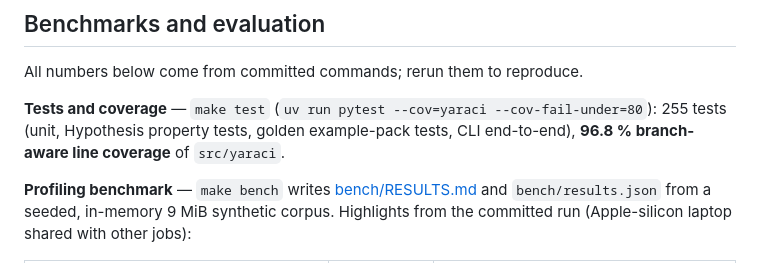
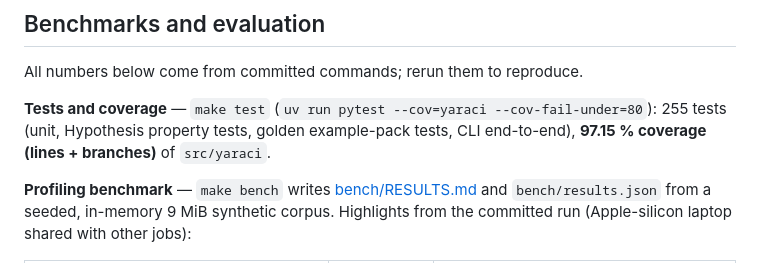
Before and after one commit to SlateGitOrg/yaraci, a Markdown page: README.md, the part around the change. GitHub-like rendering.

Commit message:
docs: report coverage from the fresh-clone make check run

```diff
--- a/README.md
+++ b/README.md
@@ -213,7 +213,7 @@ All numbers below come from committed commands; rerun them to reproduce.
 
 **Tests and coverage** — `make test` (`uv run pytest --cov=yaraci --cov-fail-under=80`):
 255 tests (unit, Hypothesis property tests, golden example-pack tests, CLI
-end-to-end), **96.8 % branch-aware line coverage** of `src/yaraci`.
+end-to-end), **97.15 % coverage (lines + branches)** of `src/yaraci`.
 
 **Profiling benchmark** — `make bench` writes [bench/RESULTS.md](bench/RESULTS.md)
 and `bench/results.json` from a seeded, in-memory 9 MiB synthetic corpus. Highlights
```
